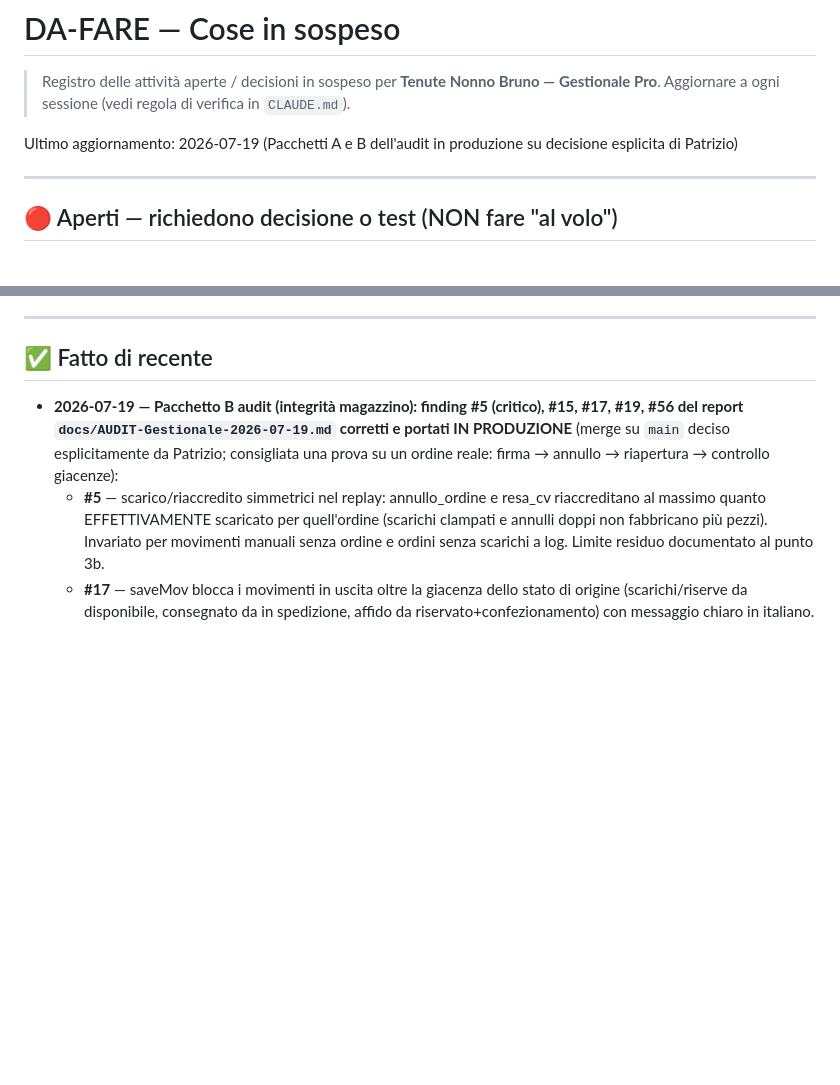
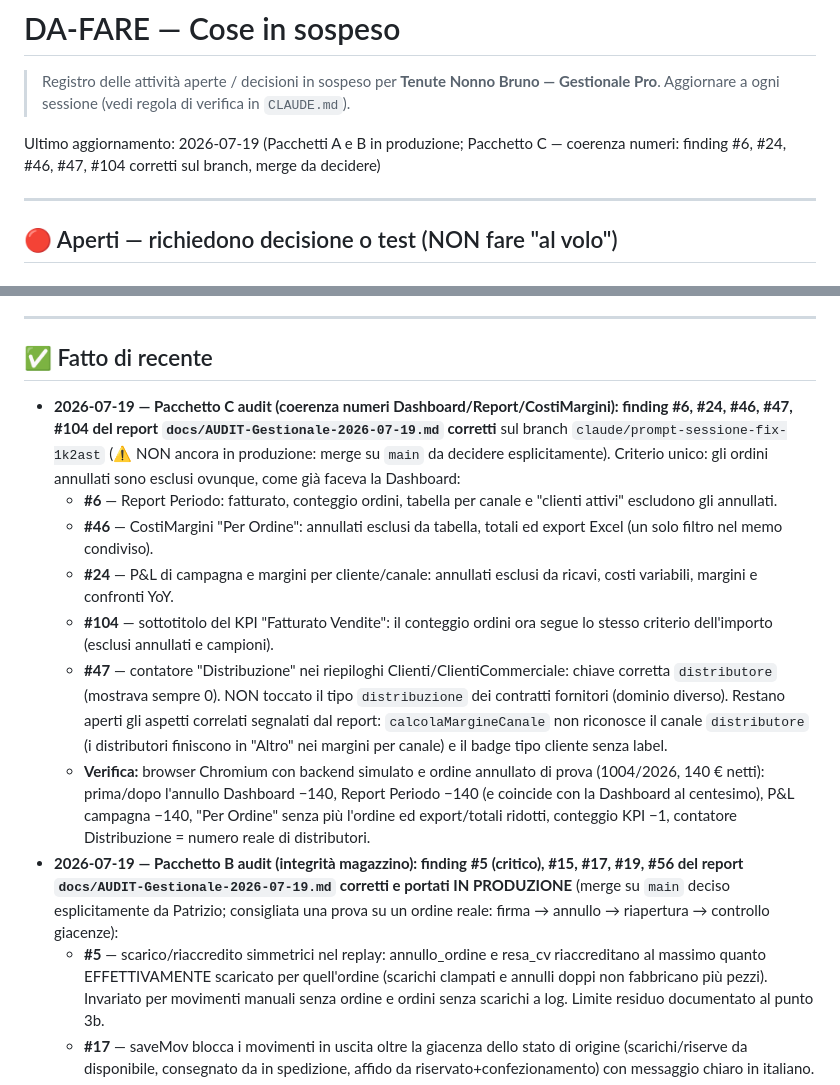
Before and after one commit to pdonnini-pixel/Tenute-Nonno-Bruno, a Markdown page: DA-FARE.md, 2 parts joined by grey strips. GitHub-like rendering; blank space fills up the shorter version.

Commit message:
docs(da-fare): Pacchetto C completato — coerenza numeri, finding chiusi e verifica
Co-Authored-By: Claude Fable 5 <noreply@anthropic.com>
Claude-Session: https://claude.ai/code/session_019es2xPEfTNYnakyyjdauDH

```diff
--- a/DA-FARE.md
+++ b/DA-FARE.md
@@ -3,7 +3,7 @@
 > Registro delle attività aperte / decisioni in sospeso per **Tenute Nonno Bruno — Gestionale Pro**.
 > Aggiornare a ogni sessione (vedi regola di verifica in `CLAUDE.md`).
 
-Ultimo aggiornamento: 2026-07-19 (Pacchetti A e B dell'audit in produzione su decisione esplicita di Patrizio)
+Ultimo aggiornamento: 2026-07-19 (Pacchetti A e B in produzione; Pacchetto C — coerenza numeri: finding #6, #24, #46, #47, #104 corretti sul branch, merge da decidere)
 
 ---
 
@@ -53,6 +53,13 @@ Ultimo aggiornamento: 2026-07-19 (Pacchetti A e B dell'audit in produzione su de
 ---
 
 ## ✅ Fatto di recente
+- **2026-07-19 — Pacchetto C audit (coerenza numeri Dashboard/Report/CostiMargini): finding #6, #24, #46, #47, #104 del report `docs/AUDIT-Gestionale-2026-07-19.md` corretti** sul branch `claude/prompt-sessione-fix-1k2ast` (⚠️ NON ancora in produzione: merge su `main` da decidere esplicitamente). Criterio unico: gli ordini annullati sono esclusi ovunque, come già faceva la Dashboard:
+  - **#6** — Report Periodo: fatturato, conteggio ordini, tabella per canale e "clienti attivi" escludono gli annullati.
+  - **#46** — CostiMargini "Per Ordine": annullati esclusi da tabella, totali ed export Excel (un solo filtro nel memo condiviso).
+  - **#24** — P&L di campagna e margini per cliente/canale: annullati esclusi da ricavi, costi variabili, margini e confronti YoY.
+  - **#104** — sottotitolo del KPI "Fatturato Vendite": il conteggio ordini ora segue lo stesso criterio dell'importo (esclusi annullati e campioni).
+  - **#47** — contatore "Distribuzione" nei riepiloghi Clienti/ClientiCommerciale: chiave corretta `distributore` (mostrava sempre 0). NON toccato il tipo `distribuzione` dei contratti fornitori (dominio diverso). Restano aperti gli aspetti correlati segnalati dal report: `calcolaMargineCanale` non riconosce il canale `distributore` (i distributori finiscono in "Altro" nei margini per canale) e il badge tipo cliente senza label.
+  - **Verifica:** browser Chromium con backend simulato e ordine annullato di prova (1004/2026, 140 € netti): prima/dopo l'annullo Dashboard −140, Report Periodo −140 (e coincide con la Dashboard al centesimo), P&L campagna −140, "Per Ordine" senza più l'ordine ed export/totali ridotti, conteggio KPI −1, contatore Distribuzione = numero reale di distributori.
 - **2026-07-19 — Pacchetto B audit (integrità magazzino): finding #5 (critico), #15, #17, #19, #56 del report `docs/AUDIT-Gestionale-2026-07-19.md` corretti e portati IN PRODUZIONE** (merge su `main` deciso esplicitamente da Patrizio; consigliata una prova su un ordine reale: firma → annullo → riapertura → controllo giacenze):
   - **#5** — scarico/riaccredito simmetrici nel replay: annullo_ordine e resa_cv riaccreditano al massimo quanto EFFETTIVAMENTE scaricato per quell'ordine (scarichi clampati e annulli doppi non fabbricano più pezzi). Invariato per movimenti manuali senza ordine e ordini senza scarichi a log. Limite residuo documentato al punto 3b.
   - **#17** — saveMov blocca i movimenti in uscita oltre la giacenza dello stato di origine (scarichi/riserve da disponibile, consegnato da in spedizione, affido da riservato+confezionamento) con messaggio chiaro in italiano.
```
